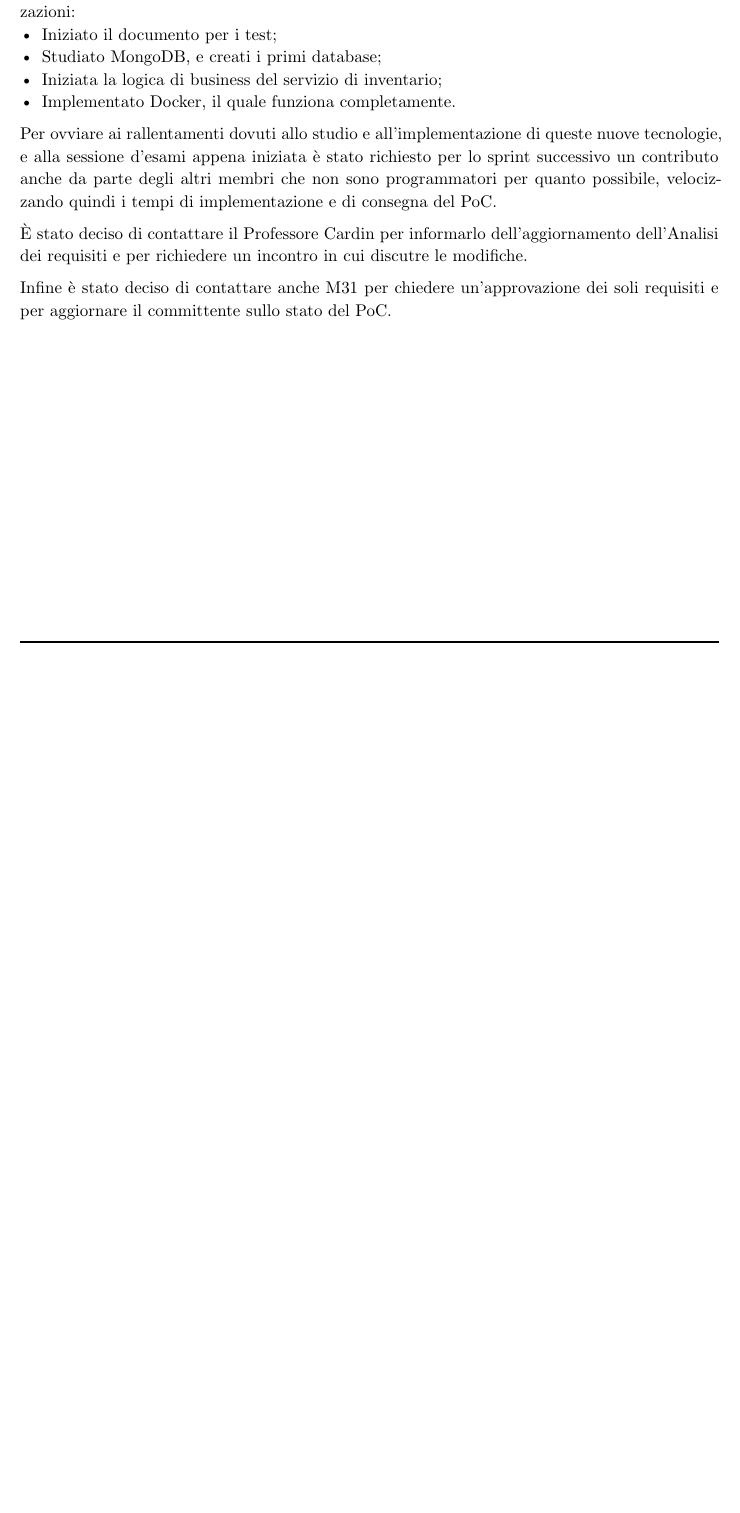
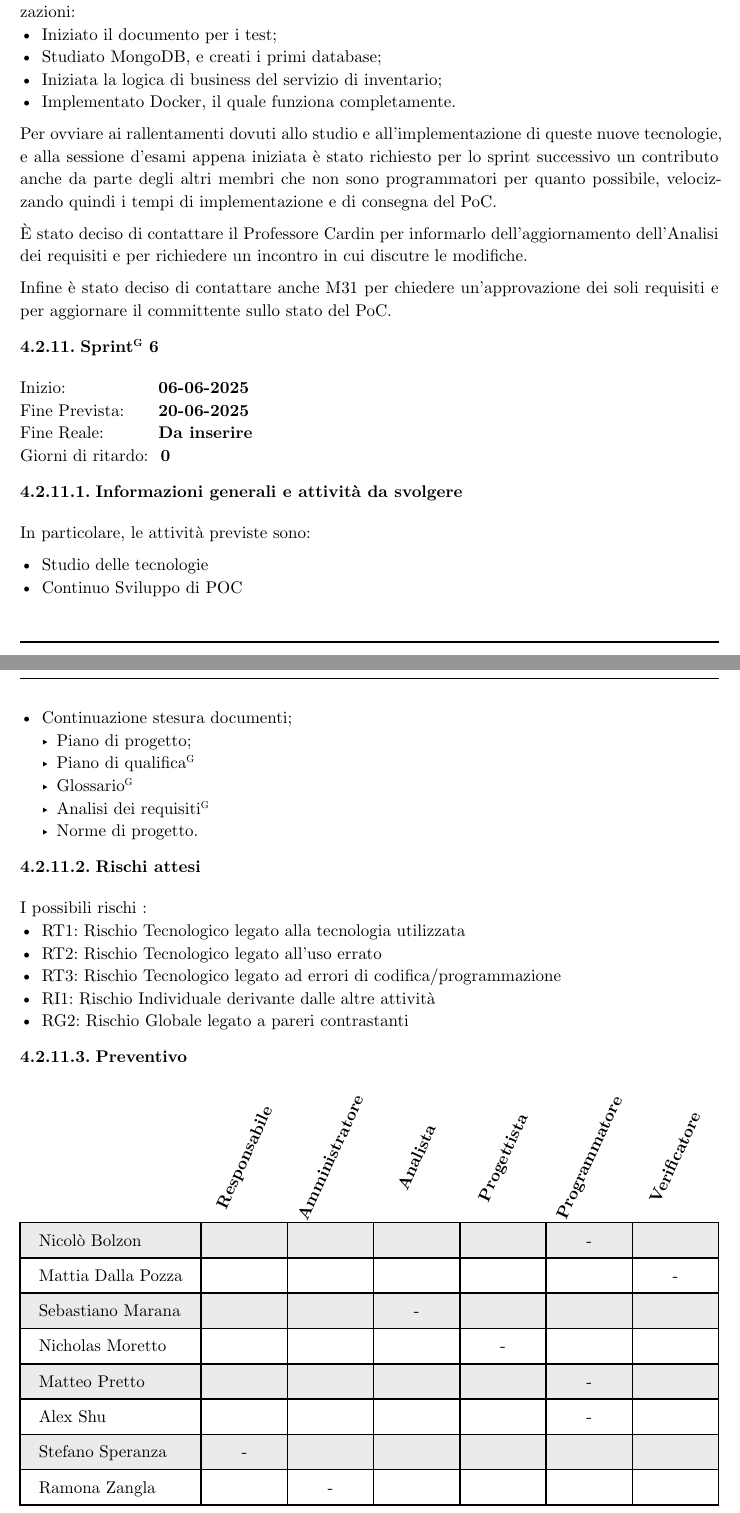
Before and after one commit to teamcodealchemists/docs, a Typst document (documents/rtb/PdP.typ): part of page 34 of 34 before the commit and two parts of pages 34 and 35 of 36 after it, the two joined at a grey line, cut so that both start at the same text, the shorter picture padded with empty space. Compiled offline with Typst 0.15.

Commit message:
Template sprint 6

```diff
--- a/documents/rtb/PdP.typ
+++ b/documents/rtb/PdP.typ
@@ -1416,3 +1416,6 @@ Per ovviare ai rallentamenti dovuti allo studio e all'implementazione di queste
 È stato deciso di contattare il Professore Cardin per informarlo dell'aggiornamento dell'Analisi dei requisiti e per richiedere un incontro in cui discutre le modifiche.
 
 Infine è stato deciso di contattare anche M31 per chiedere un'approvazione dei soli requisiti e per aggiornare il committente sullo stato del PoC.
+
+
+=== Sprint#super[G] 6
@@ -1418,0 +1425,41 @@ Infine è stato deciso di contattare anche M31 per chiedere un'approvazione dei
+Fine Reale: #h(1.12cm)*Da inserire*\
+Giorni di ritardo: #h(0.15cm)*0*
+
+==== Informazioni generali e attività da svolgere
+#v(1em)
+
+In particolare, le attività previste sono:
+
+- Studio delle tecnologie
+- Continuo Sviluppo di POC
+- Continuazione stesura documenti;
+  - Piano di progetto;
+  - Piano di qualifica#super[G];
+  - Glossario#super[G];
+  - Analisi dei requisiti#super[G];
+  - Norme di progetto.
+
+
+==== Rischi attesi
+#v(1em)
+
+I possibili rischi :
+- RT1: Rischio Tecnologico legato alla tecnologia utilizzata
+- RT2: Rischio Tecnologico legato all'uso errato
+- RT3: Rischio Tecnologico legato ad errori di codifica/programmazione
+- RI1: Rischio Individuale derivante dalle altre attività
+- RG2: Rischio Globale legato a pareri contrastanti
+
+
+
+==== Preventivo
+#v(1em)
+#align(center)[
+#tabella_preventivo_consuntivo(
+  dati: (
+    [Nicolò Bolzon],[],[],[],[],[-],[],
+    [Mattia Dalla Pozza],[],[],[],[],[],[-],
+    [Sebastiano Marana],[],[],[-],[],[],[],
+    [Nicholas Moretto],[],[],[],[-],[],[],
+    [Matteo Pretto],[],[],[],[],[-],[],
+    [Alex Shu],[],[],[],[],[-],[],
@@ -1418,0 +1478,8 @@ Infine è stato deciso di contattare anche M31 per chiedere un'approvazione dei
+#tabella_preventivo_consuntivo(
+  dati: (
+    [Nicolò Bolzon],[],[],[],[],[-],[],
+    [Mattia Dalla Pozza],[],[],[],[],[],[-],
+    [Sebastiano Marana],[],[],[-],[],[],[],
+    [Nicholas Moretto],[],[],[],[-],[],[],
+    [Matteo Pretto],[],[],[],[],[-],[],
+    [Alex Shu],[],[],[],[],[-],[],
```
Also changed, not shown: documents/rtb/PdP.typ (49 more changed lines).
